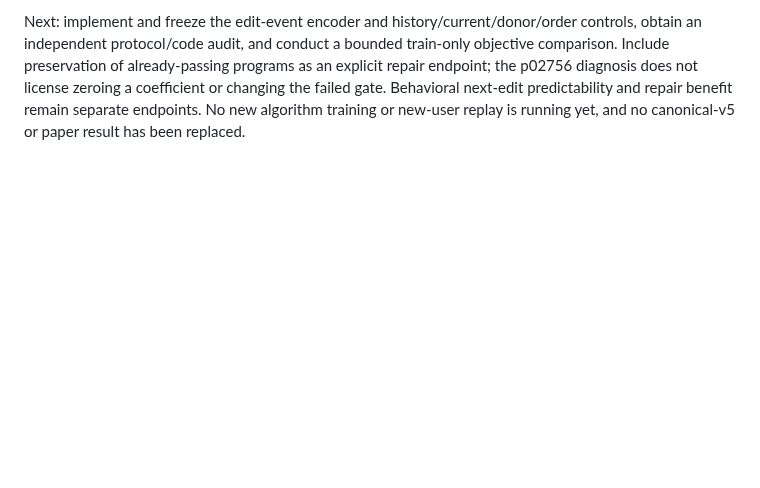
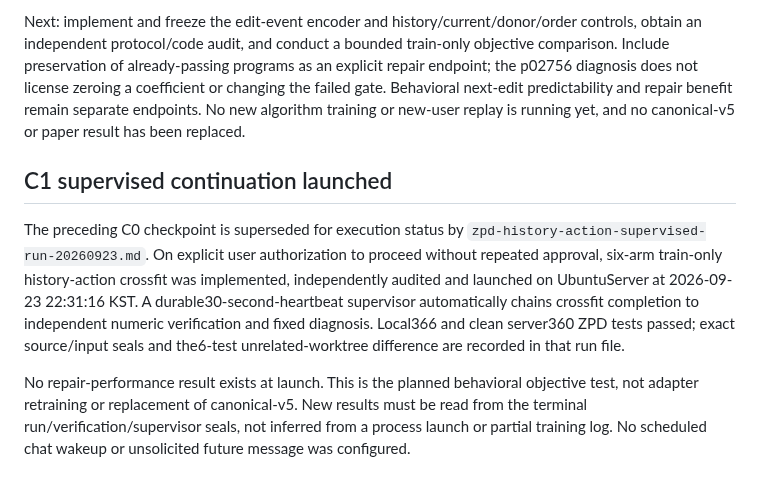
Before and after one commit to dwchoi95/zpd-apr, a Markdown page: analysis_protocols/zpd-method-autonomous-status-20260923.md, the part around the change. GitHub-like rendering; blank space fills up the shorter version.

```diff
--- a/analysis_protocols/zpd-method-autonomous-status-20260923.md
+++ b/analysis_protocols/zpd-method-autonomous-status-20260923.md
@@ -125,3 +125,20 @@ repair endpoint; the p02756 diagnosis does not license zeroing a coefficient or
 changing the failed gate. Behavioral next-edit predictability and repair benefit
 remain separate endpoints. No new algorithm training or new-user replay is
 running yet, and no canonical-v5 or paper result has been replaced.
+
+## C1 supervised continuation launched
+
+The preceding C0 checkpoint is superseded for execution status by
+`zpd-history-action-supervised-run-20260923.md`. On explicit user authorization
+to proceed without repeated approval, six-arm train-only history-action crossfit
+was implemented, independently audited and launched on UbuntuServer at
+2026-09-23 22:31:16 KST. A durable30-second-heartbeat supervisor automatically
+chains crossfit completion to independent numeric verification and fixed
+diagnosis. Local366 and clean server360 ZPD tests passed; exact source/input
+seals and the6-test unrelated-worktree difference are recorded in that run file.
+
+No repair-performance result exists at launch. This is the planned behavioral
+objective test, not adapter retraining or replacement of canonical-v5. New
+results must be read from the terminal run/verification/supervisor seals, not
+inferred from a process launch or partial training log. No scheduled chat wakeup
+or unsolicited future message was configured.
```
Also changed, not shown: analysis_protocols/zpd-history-action-supervised-run-20260923.md (+46 -0 lines).
